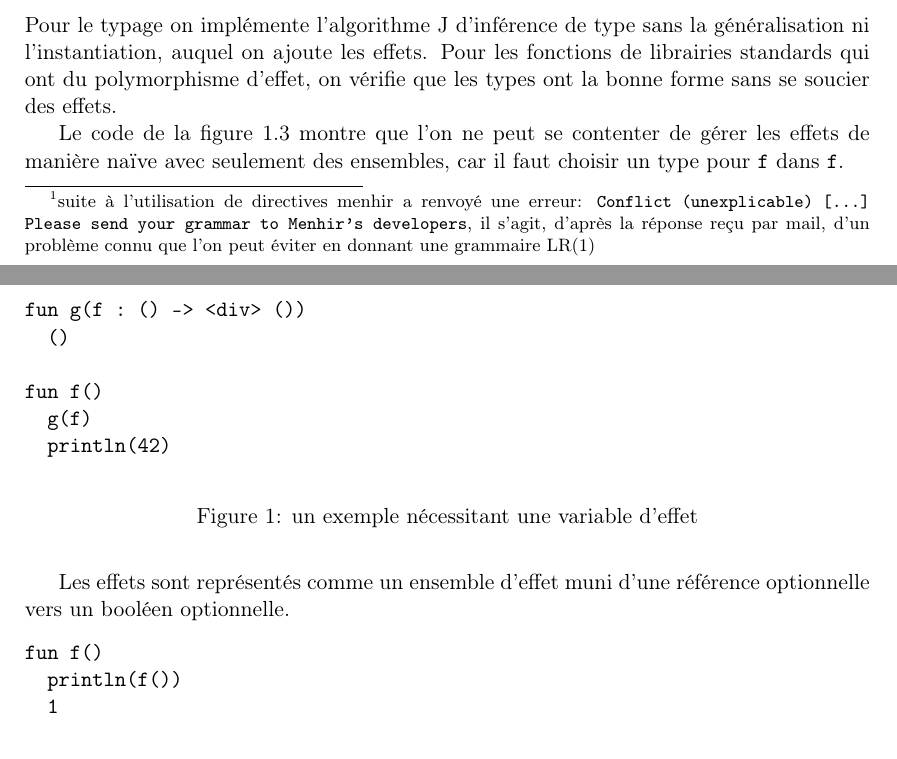
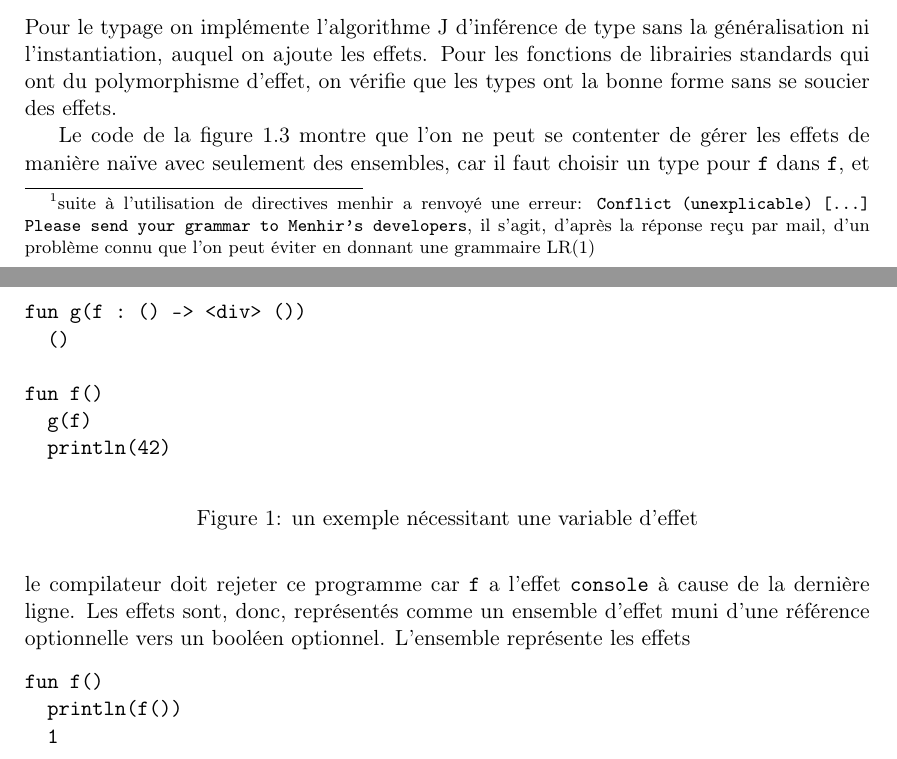
Before and after one commit to 4y8/kokalane, a LaTeX document (rapport.tex): two parts of pages 1 and 2 of 3, joined at a grey line, cut so that both start at the same text. Compiled offline with pdfLaTeX.

```diff
--- a/rapport.tex
+++ b/rapport.tex
@@ -64,13 +64,13 @@
 
 Le code de la figure~\ref{code2} montre que l'on ne peut se contenter de gérer
 les effets de manière naïve avec seulement des ensembles, car il faut choisir un
-type pour \texttt{f} dans \texttt{f}.
+type pour \texttt{f} dans \texttt{f}, et le compilateur doit rejeter ce
+programme car \texttt{f} a l'effet \texttt{console} à cause de la dernière
+ligne. Les effets sont, donc, représentés comme un ensemble d'effet muni d'une
+référence optionnelle vers un booléen optionnel. L'ensemble représente les
+effets
 
-Les effets sont représentés comme un ensemble d'effet muni d'une référence
-optionnelle vers un booléen optionnelle.
-
-\begin{figure}[h]
-\label{code1}
+\begin{figure}[h]\label{code1}
 \begin{verbatim}
 fun f()
   println(f())
```
Also changed, not shown: 7 other files.
